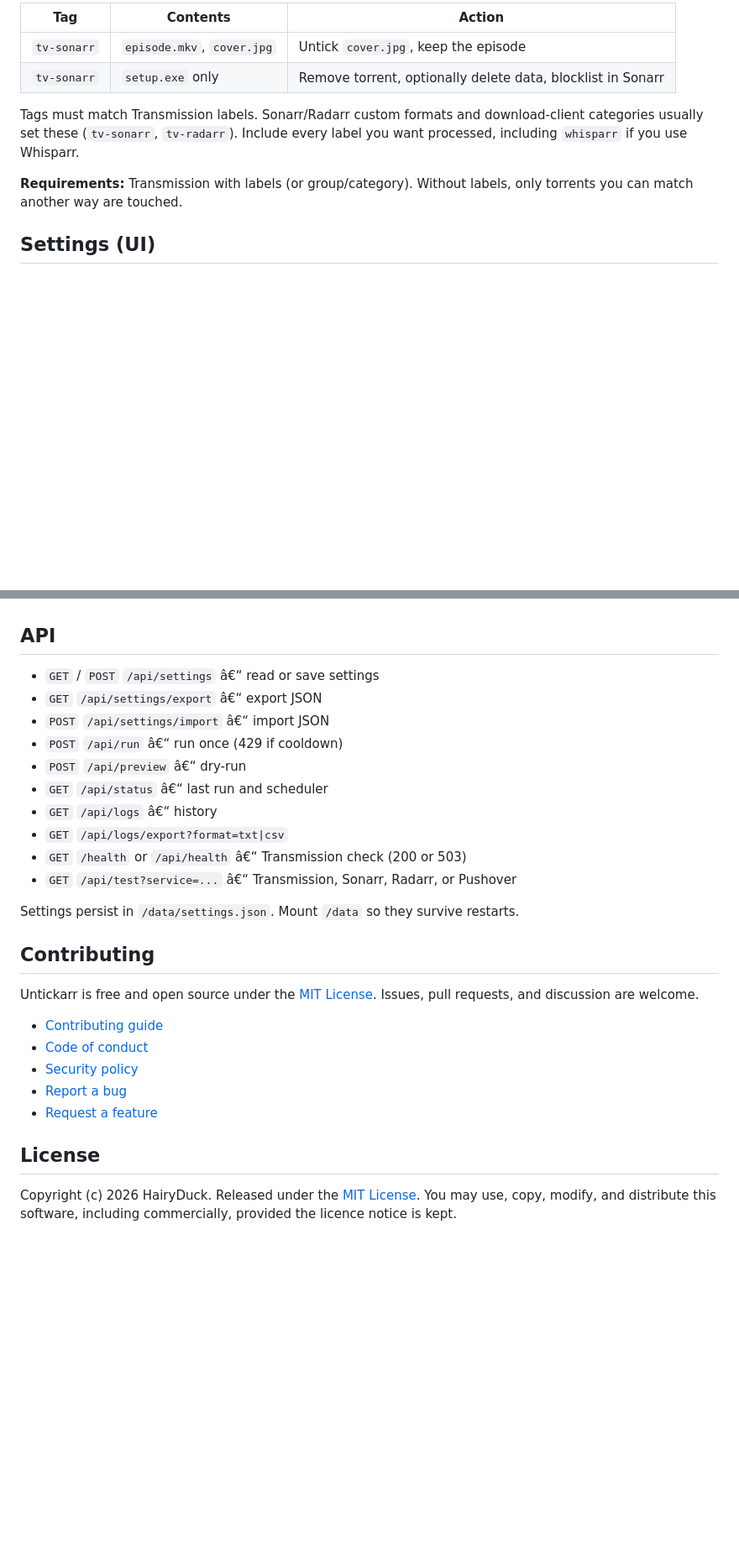
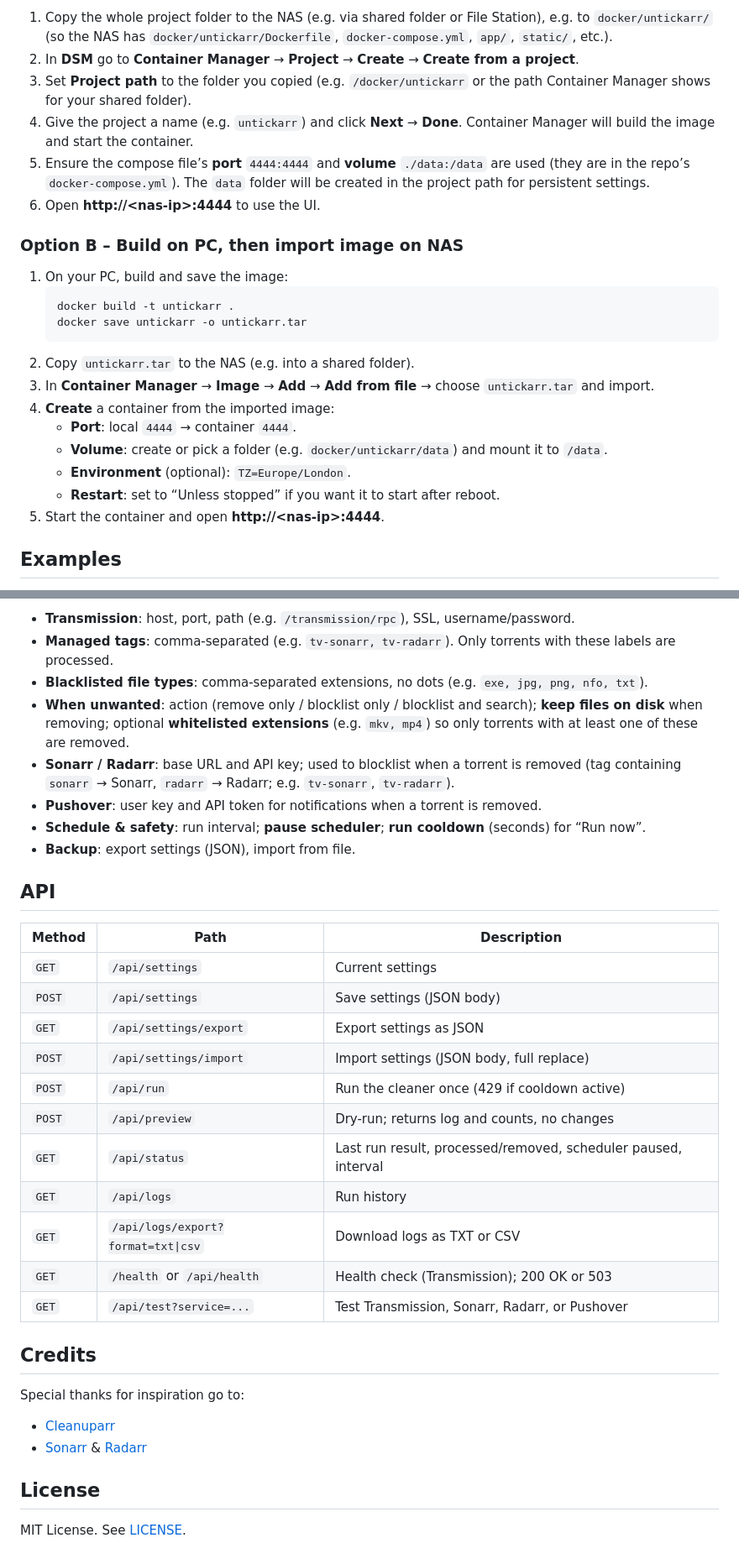
Before and after one commit to HairyDuck/untickarr, a Markdown page: README.md, 2 parts joined by grey strips. Shown at 84% size. GitHub-like rendering; blank space fills up the shorter version.

````diff
--- a/README.md
+++ b/README.md
@@ -74,12 +76,26 @@ docker compose up -d
 
-| Tag | Contents | Action |
-| --- | --- | --- |
-| `tv-sonarr` | `episode.mkv`, `cover.jpg` | Untick `cover.jpg`, keep the episode |
-| `tv-sonarr` | `setup.exe` only | Remove torrent, optionally delete data, blocklist in Sonarr |
+1. Copy the whole project folder to the NAS (e.g. via shared folder or File Station), e.g. to `docker/untickarr/` (so the NAS has `docker/untickarr/Dockerfile`, `docker-compose.yml`, `app/`, `static/`, etc.).
+2. In **DSM** go to **Container Manager** → **Project** → **Create** → **Create from a project**.
+3. Set **Project path** to the folder you copied (e.g. `/docker/untickarr` or the path Container Manager shows for your shared folder).
+4. Give the project a name (e.g. `untickarr`) and click **Next** → **Done**. Container Manager will build the image and start the container.
+5. Ensure the compose file’s **port** `4444:4444` and **volume** `./data:/data` are used (they are in the repo’s `docker-compose.yml`). The `data` folder will be created in the project path for persistent settings.
+6. Open **http://&lt;nas-ip&gt;:4444** to use the UI.
 
-Tags must match Transmission labels. Sonarr/Radarr custom formats and download-client categories usually set these (`tv-sonarr`, `tv-radarr`). Include every label you want processed, including `whisparr` if you use Whisparr.
+### Option B – Build on PC, then import image on NAS
 
-**Requirements:** Transmission with labels (or group/category). Without labels, only torrents you can match another way are touched.
+1. On your PC, build and save the image:
+   ```bash
+   docker build -t untickarr .
+   docker save untickarr -o untickarr.tar
+   ```
+2. Copy `untickarr.tar` to the NAS (e.g. into a shared folder).
+3. In **Container Manager** → **Image** → **Add** → **Add from file** → choose `untickarr.tar` and import.
+4. **Create** a container from the imported image:
+   - **Port**: local `4444` → container `4444`.
+   - **Volume**: create or pick a folder (e.g. `docker/untickarr/data`) and mount it to `/data`.
+   - **Environment** (optional): `TZ=Europe/London`.
+   - **Restart**: set to “Unless stopped” if you want it to start after reboot.
+5. Start the container and open **http://&lt;nas-ip&gt;:4444**.
 
-## Settings (UI)
+## Examples
 
@@ -94,29 +117,35 @@ Tags must match Transmission labels. Sonarr/Radarr custom formats and download-c
+- **Transmission**: host, port, path (e.g. `/transmission/rpc`), SSL, username/password.
+- **Managed tags**: comma-separated (e.g. `tv-sonarr, tv-radarr`). Only torrents with these labels are processed.
+- **Blacklisted file types**: comma-separated extensions, no dots (e.g. `exe, jpg, png, nfo, txt`).
+- **When unwanted**: action (remove only / blocklist only / blocklist and search); **keep files on disk** when removing; optional **whitelisted extensions** (e.g. `mkv, mp4`) so only torrents with at least one of these are removed.
+- **Sonarr / Radarr**: base URL and API key; used to blocklist when a torrent is removed (tag containing `sonarr` → Sonarr, `radarr` → Radarr; e.g. `tv-sonarr`, `tv-radarr`).
+- **Pushover**: user key and API token for notifications when a torrent is removed.
+- **Schedule & safety**: run interval; **pause scheduler**; **run cooldown** (seconds) for “Run now”.
+- **Backup**: export settings (JSON), import from file.
 
 ## API
 
-- `GET` / `POST` `/api/settings` â€“ read or save settings
-- `GET` `/api/settings/export` â€“ export JSON
-- `POST` `/api/settings/import` â€“ import JSON
-- `POST` `/api/run` â€“ run once (429 if cooldown)
-- `POST` `/api/preview` â€“ dry-run
-- `GET` `/api/status` â€“ last run and scheduler
-- `GET` `/api/logs` â€“ history
-- `GET` `/api/logs/export?format=txt|csv`
-- `GET` `/health` or `/api/health` â€“ Transmission check (200 or 503)
-- `GET` `/api/test?service=...` â€“ Transmission, Sonarr, Radarr, or Pushover
+| Method | Path | Description |
+|--------|------|-------------|
+| `GET` | `/api/settings` | Current settings |
+| `POST` | `/api/settings` | Save settings (JSON body) |
+| `GET` | `/api/settings/export` | Export settings as JSON |
+| `POST` | `/api/settings/import` | Import settings (JSON body, full replace) |
+| `POST` | `/api/run` | Run the cleaner once (429 if cooldown active) |
+| `POST` | `/api/preview` | Dry-run; returns log and counts, no changes |
+| `GET` | `/api/status` | Last run result, processed/removed, scheduler paused, interval |
+| `GET` | `/api/logs` | Run history |
+| `GET` | `/api/logs/export?format=txt\|csv` | Download logs as TXT or CSV |
+| `GET` | `/health` or `/api/health` | Health check (Transmission); 200 OK or 503 |
+| `GET` | `/api/test?service=...` | Test Transmission, Sonarr, Radarr, or Pushover |
 
-Settings persist in `/data/settings.json`. Mount `/data` so they survive restarts.
+## Credits
 
-## Contributing
+Special thanks for inspiration go to:
 
-Untickarr is free and open source under the [MIT License](LICENSE). Issues, pull requests, and discussion are welcome.
-
-- [Contributing guide](CONTRIBUTING.md)
-- [Code of conduct](CODE_OF_CONDUCT.md)
-- [Security policy](SECURITY.md)
-- [Report a bug](https://github.com/HairyDuck/untickarr/issues/new?template=bug.yml)
-- [Request a feature](https://github.com/HairyDuck/untickarr/issues/new?template=feature.yml)
+- [Cleanuparr](https://github.com/cleanuparr/cleanuparr)
+- [Sonarr](https://github.com/Sonarr/Sonarr) & [Radarr](https://github.com/Radarr/Radarr)
 
 ## License
 
-Copyright (c) 2026 HairyDuck. Released under the [MIT License](LICENSE). You may use, copy, modify, and distribute this software, including commercially, provided the licence notice is kept.
+MIT License. See [LICENSE](LICENSE).
````
Also changed, not shown: other parts of README.md (+68 -59 lines).
